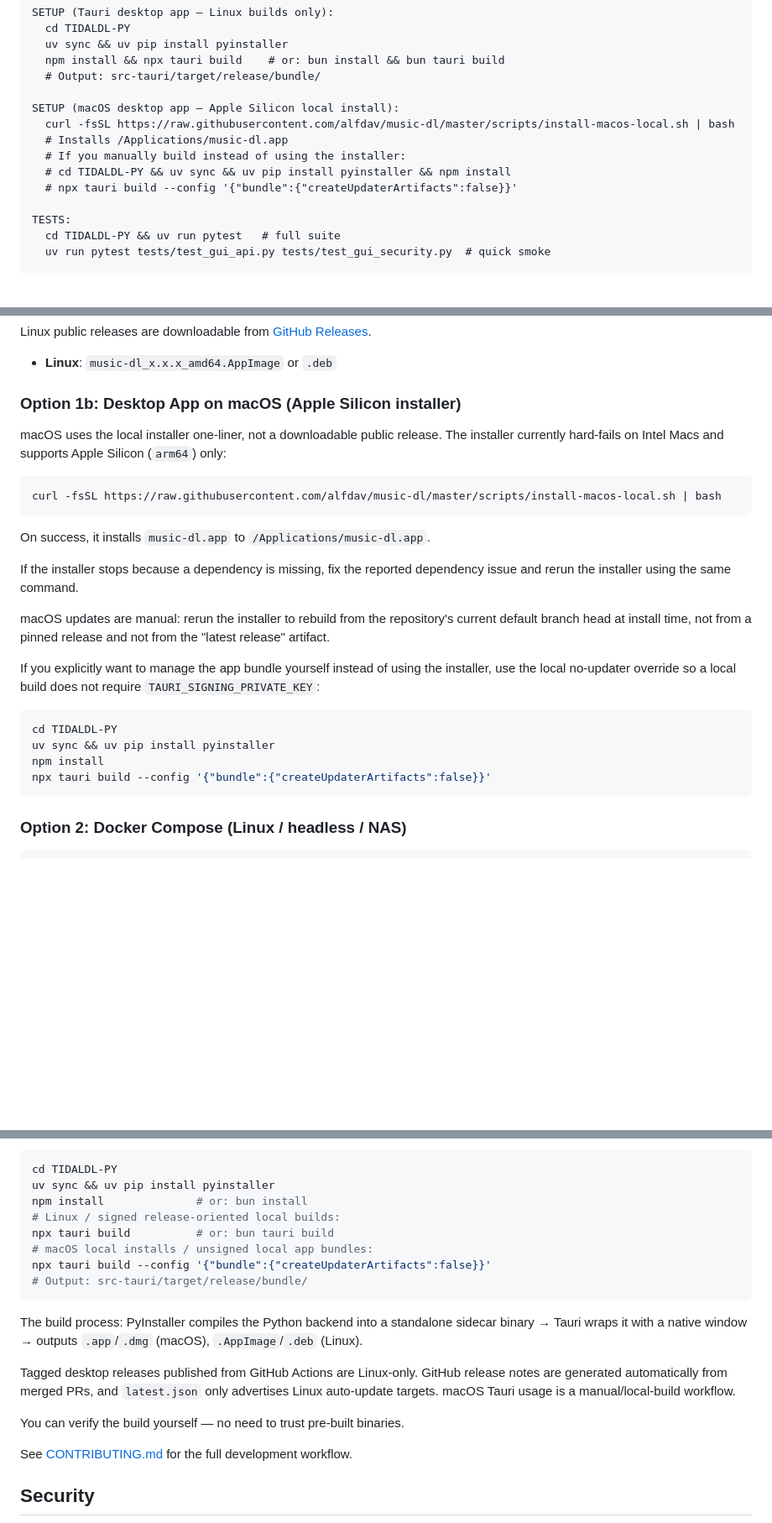
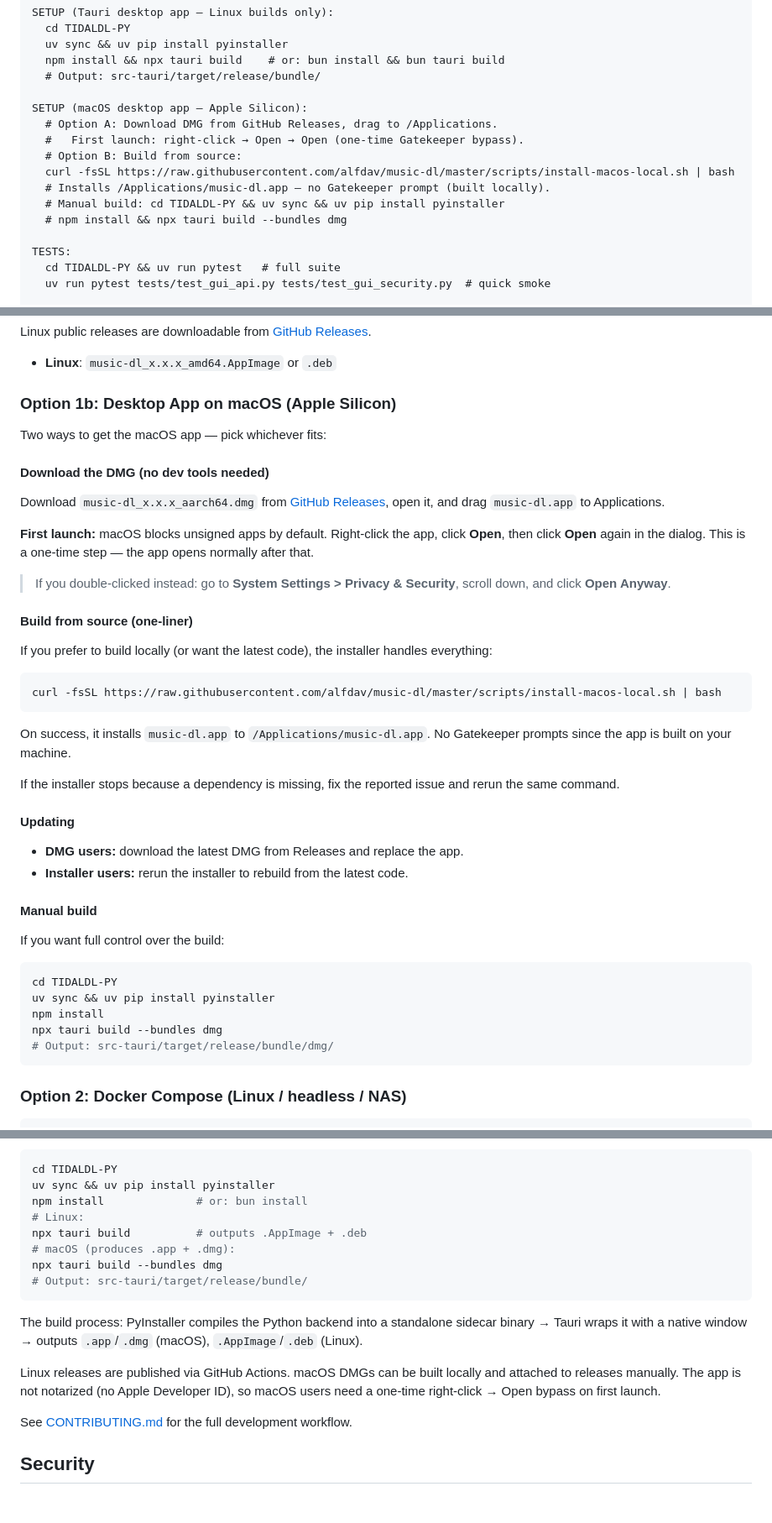
Before and after one commit to alfdav/music-dl, a Markdown page: README.md, 3 parts joined by grey strips. Shown at 84% size. Rendered like a GitHub page; folded sections open; blank space fills up the shorter version.

Commit message:
docs: add DMG download path alongside install script
- README now documents both options: DMG download from Releases
  (with Gatekeeper bypass instructions) and build-from-source installer
- Updated LLM Quick Reference and Building section to match
- Updated design spec to reflect DMG distribution path

Co-Authored-By: Claude Opus 4.6 (1M context) <noreply@anthropic.com>

````diff
--- a/README.md
+++ b/README.md
@@ -39,12 +39,14 @@ SETUP (Tauri desktop app — Linux builds only):
   npm install && npx tauri build    # or: bun install && bun tauri build
   # Output: src-tauri/target/release/bundle/
 
-SETUP (macOS desktop app — Apple Silicon local install):
+SETUP (macOS desktop app — Apple Silicon):
+  # Option A: Download DMG from GitHub Releases, drag to /Applications.
+  #   First launch: right-click → Open → Open (one-time Gatekeeper bypass).
+  # Option B: Build from source:
   curl -fsSL https://raw.githubusercontent.com/alfdav/music-dl/master/scripts/install-macos-local.sh | bash
-  # Installs /Applications/music-dl.app
-  # If you manually build instead of using the installer:
-  # cd TIDALDL-PY && uv sync && uv pip install pyinstaller && npm install
-  # npx tauri build --config '{"bundle":{"createUpdaterArtifacts":false}}'
+  # Installs /Applications/music-dl.app — no Gatekeeper prompt (built locally).
+  # Manual build: cd TIDALDL-PY && uv sync && uv pip install pyinstaller
+  # npm install && npx tauri build --bundles dmg
 
 TESTS:
   cd TIDALDL-PY && uv run pytest   # full suite
@@ -102,27 +104,45 @@ Linux public releases are downloadable from [GitHub Releases](https://github.com
 
 - **Linux**: `music-dl_x.x.x_amd64.AppImage` or `.deb`
 
-### Option 1b: Desktop App on macOS (Apple Silicon installer)
+### Option 1b: Desktop App on macOS (Apple Silicon)
 
-macOS uses the local installer one-liner, not a downloadable public release. The installer currently hard-fails on Intel Macs and supports Apple Silicon (`arm64`) only:
+Two ways to get the macOS app — pick whichever fits:
+
+#### Download the DMG (no dev tools needed)
+
+Download `music-dl_x.x.x_aarch64.dmg` from [GitHub Releases](https://github.com/alfdav/music-dl/releases), open it, and drag `music-dl.app` to Applications.
+
+**First launch:** macOS blocks unsigned apps by default. Right-click the app, click **Open**, then click **Open** again in the dialog. This is a one-time step — the app opens normally after that.
+
+> If you double-clicked instead: go to **System Settings > Privacy & Security**, scroll down, and click **Open Anyway**.
+
+#### Build from source (one-liner)
+
+If you prefer to build locally (or want the latest code), the installer handles everything:
 
 ```shell
 curl -fsSL https://raw.githubusercontent.com/alfdav/music-dl/master/scripts/install-macos-local.sh | bash
 ```
 
-On success, it installs `music-dl.app` to `/Applications/music-dl.app`.
+On success, it installs `music-dl.app` to `/Applications/music-dl.app`. No Gatekeeper prompts since the app is built on your machine.
 
-If the installer stops because a dependency is missing, fix the reported dependency issue and rerun the installer using the same command.
+If the installer stops because a dependency is missing, fix the reported issue and rerun the same command.
 
-macOS updates are manual: rerun the installer to rebuild from the repository's current default branch head at install time, not from a pinned release and not from the "latest release" artifact.
+#### Updating
 
-If you explicitly want to manage the app bundle yourself instead of using the installer, use the local no-updater override so a local build does not require `TAURI_SIGNING_PRIVATE_KEY`:
+- **DMG users:** download the latest DMG from Releases and replace the app.
+- **Installer users:** rerun the installer to rebuild from the latest code.
+
+#### Manual build
+
+If you want full control over the build:
 
 ```shell
 cd TIDALDL-PY
 uv sync && uv pip install pyinstaller
 npm install
-npx tauri build --config '{"bundle":{"createUpdaterArtifacts":false}}'
+npx tauri build --bundles dmg
+# Output: src-tauri/target/release/bundle/dmg/
 ```
 
 ### Option 2: Docker Compose (Linux / headless / NAS)
@@ -303,18 +323,16 @@ sudo apt install libwebkit2gtk-4.1-dev libayatana-appindicator3-dev \
 cd TIDALDL-PY
 uv sync && uv pip install pyinstaller
 npm install              # or: bun install
-# Linux / signed release-oriented local builds:
-npx tauri build          # or: bun tauri build
-# macOS local installs / unsigned local app bundles:
-npx tauri build --config '{"bundle":{"createUpdaterArtifacts":false}}'
+# Linux:
+npx tauri build          # outputs .AppImage + .deb
+# macOS (produces .app + .dmg):
+npx tauri build --bundles dmg
 # Output: src-tauri/target/release/bundle/
 ```
 
 The build process: PyInstaller compiles the Python backend into a standalone sidecar binary → Tauri wraps it with a native window → outputs `.app`/`.dmg` (macOS), `.AppImage`/`.deb` (Linux).
 
-Tagged desktop releases published from GitHub Actions are Linux-only. GitHub release notes are generated automatically from merged PRs, and `latest.json` only advertises Linux auto-update targets. macOS Tauri usage is a manual/local-build workflow.
-
-You can verify the build yourself — no need to trust pre-built binaries.
+Linux releases are published via GitHub Actions. macOS DMGs can be built locally and attached to releases manually. The app is not notarized (no Apple Developer ID), so macOS users need a one-time right-click → Open bypass on first launch.
 
 See [CONTRIBUTING.md](CONTRIBUTING.md) for the full development workflow.
 
````
Also changed, not shown: 1 other file.
